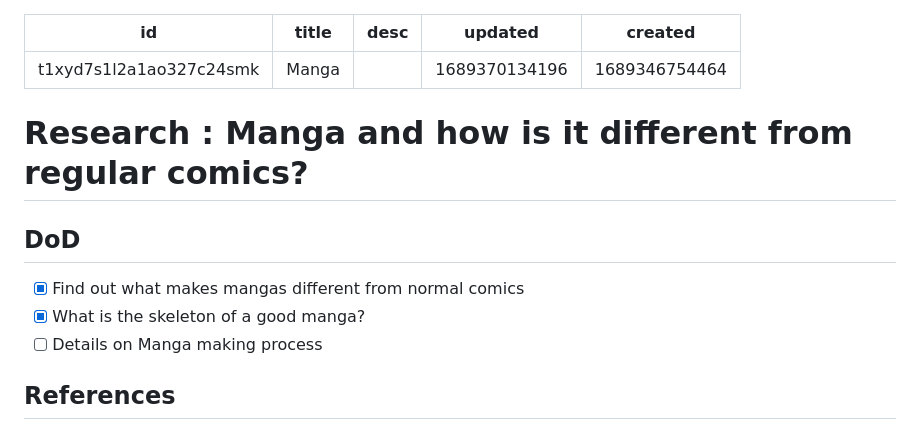
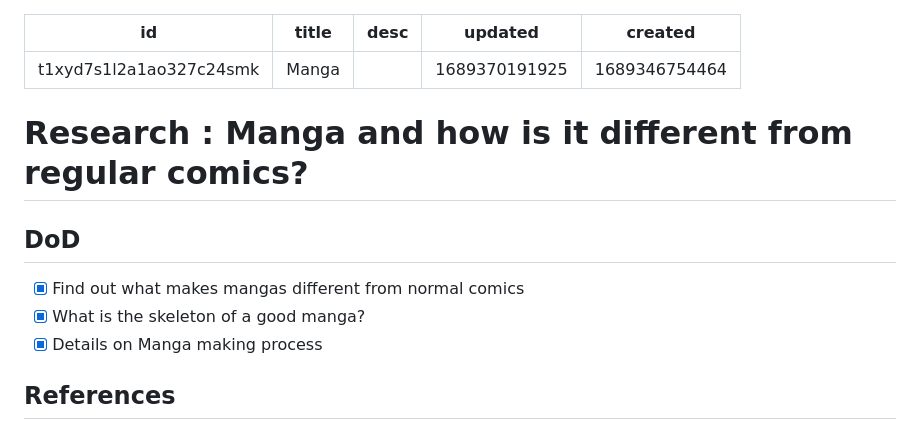
Before and after one commit to trilogy-group/comic-gen-kb, a Markdown page: vault/researches.manga.md, the part around the change. Drawn GitHub-style.

```diff
--- a/vault/researches.manga.md
+++ b/vault/researches.manga.md
@@ -2,7 +2,7 @@
 id: t1xyd7s1l2a1ao327c24smk
 title: Manga
 desc: ''
-updated: 1689370134196
+updated: 1689370191925
 created: 1689346754464
 ---
 # Research : Manga and how is it different from regular comics?
@@ -10,7 +10,7 @@ created: 1689346754464
 ## DoD
 - [x] Find out what makes mangas different from normal comics
 - [x] What is the skeleton of a good manga?
-- [ ] Details on Manga making process
+- [x] Details on Manga making process
 
 ## References
 - https://www.nypl.org/blog/2018/12/27/beginners-guide-manga#:~:text=Unlike%20American%20comic%20books%2C%20which,norm%20for%20English%20language%20publications
```
